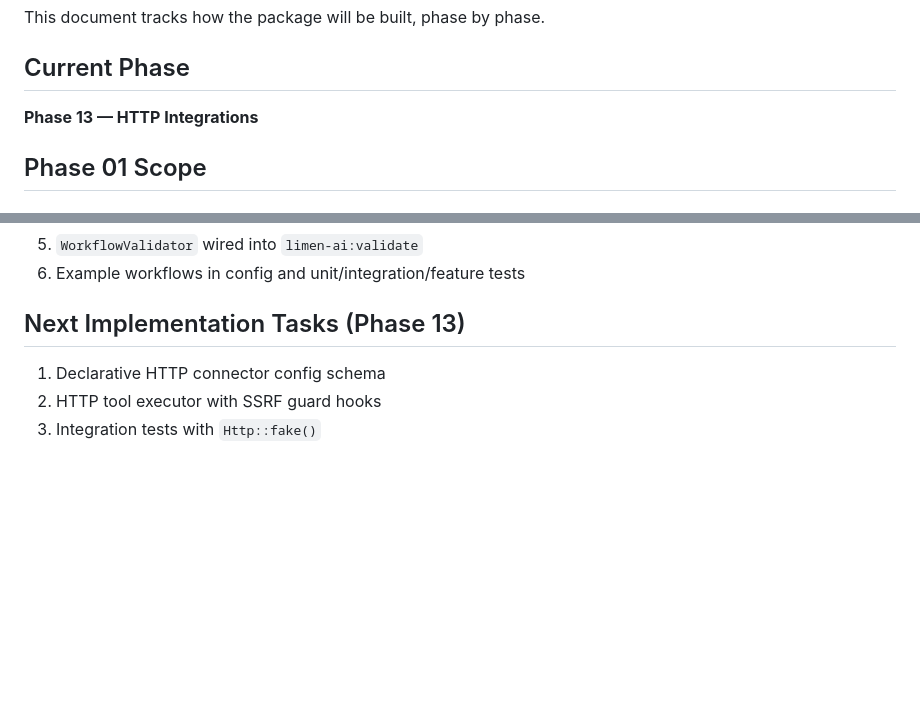
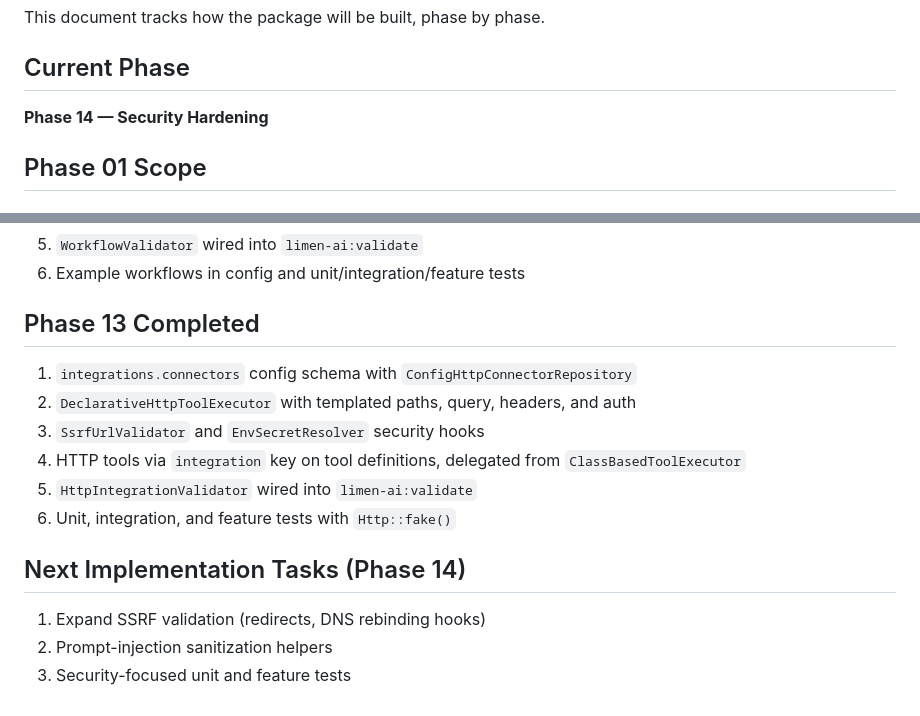
Before and after one commit to hatem-isnaad/limen-ai, a Markdown page: IMPLEMENTATION.md, 2 parts joined by grey strips. Rendered like a GitHub page; blank space fills up the shorter version.

Commit message:
Phase 13: Declarative HTTP integrations with SSRF guards

```diff
--- a/IMPLEMENTATION.md
+++ b/IMPLEMENTATION.md
@@ -4,7 +4,7 @@ This document tracks how the package will be built, phase by phase.
 
 ## Current Phase
 
-**Phase 13 — HTTP Integrations**
+**Phase 14 — Security Hardening**
 
 ## Phase 01 Scope
 
@@ -178,8 +178,17 @@ At the end of each phase:
 5. `WorkflowValidator` wired into `limen-ai:validate`
 6. Example workflows in config and unit/integration/feature tests
 
-## Next Implementation Tasks (Phase 13)
+## Phase 13 Completed
 
-1. Declarative HTTP connector config schema
-2. HTTP tool executor with SSRF guard hooks
-3. Integration tests with `Http::fake()`
+1. `integrations.connectors` config schema with `ConfigHttpConnectorRepository`
+2. `DeclarativeHttpToolExecutor` with templated paths, query, headers, and auth
+3. `SsrfUrlValidator` and `EnvSecretResolver` security hooks
+4. HTTP tools via `integration` key on tool definitions, delegated from `ClassBasedToolExecutor`
+5. `HttpIntegrationValidator` wired into `limen-ai:validate`
+6. Unit, integration, and feature tests with `Http::fake()`
+
+## Next Implementation Tasks (Phase 14)
+
+1. Expand SSRF validation (redirects, DNS rebinding hooks)
+2. Prompt-injection sanitization helpers
+3. Security-focused unit and feature tests
```
Also changed, not shown: CHANGELOG.md (+6 -0 lines).
